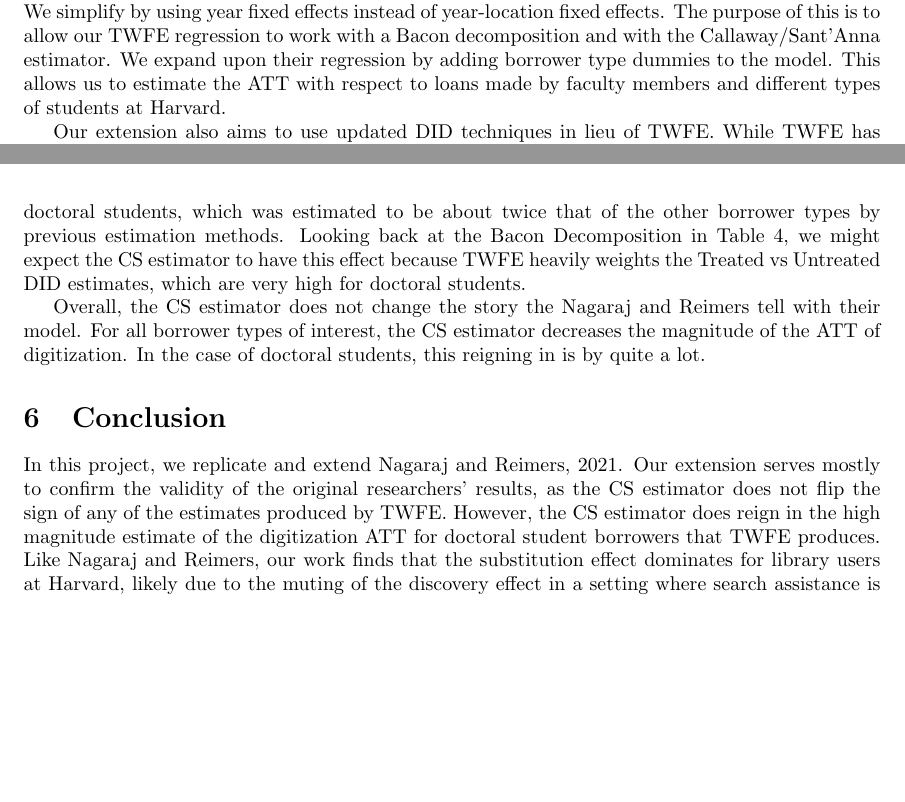
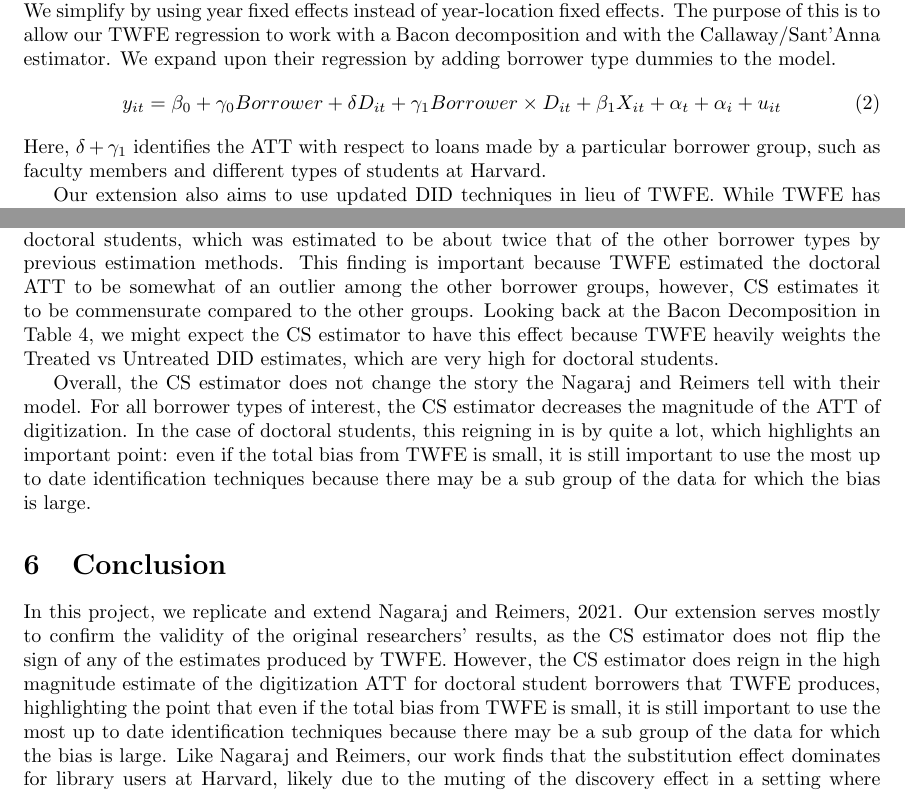
Before and after one commit to dascolari/final_pape, a LaTeX paper (output/writing/final_pape.tex): two parts of pages 4 and 8 of 10, joined at a grey line, cut so that both start at the same text, the shorter picture padded with empty space. Compiled offline with pdfLaTeX.

Commit message:
finalized

```diff
--- a/output/writing/final_pape.tex
+++ b/output/writing/final_pape.tex
@@ -77,7 +77,11 @@ Nagaraj and Reimers use a modified TWFE specification to identify the ATT.  Gene
 \end{align}
 where the dummy variable, $D_{it}$,  indicates whether unit $i$ is treated during period $t$ and $\delta$ is the DID estimator. Nagaraj and Reimers deviate from this form slightly in their paper by using the grouping of year and shelf location as their time variable. In their regression, their outcome, $y_{it}$, is log-inflated loans and $D_{it}$ indicates whether a book has been scanned into Google Books in a previous time period. They do not include any covariate controls.
 
-In our extension to Nagaraj and Reimers, we both simplify and expand upon their regression. We simplify by using year fixed effects instead of year-location fixed effects. The purpose of this is to allow our TWFE regression to work with a Bacon decomposition and with the Callaway/Sant'Anna estimator. We expand upon their regression by adding borrower type dummies to the model. This allows us to estimate the ATT with respect to loans made by faculty members and different types of students at Harvard.
+In our extension to Nagaraj and Reimers, we both simplify and expand upon their regression. We simplify by using year fixed effects instead of year-location fixed effects. The purpose of this is to allow our TWFE regression to work with a Bacon decomposition and with the Callaway/Sant'Anna estimator. We expand upon their regression by adding borrower type dummies to the model.
+\begin{align}
+	y_{it} = \beta_0 + \gamma_0Borrower + \delta D_{it} + \gamma_1Borrower\times D_{it} + \beta_1X_{it} + \alpha_t  +  \alpha_i + u_{it}
+\end{align}
+Here, $\delta + \gamma_1$ identifies the ATT with respect to loans made by a particular borrower group, such as faculty members and different types of students at Harvard.
 
 Our extension also aims to use updated DID techniques in lieu of TWFE. While TWFE has for years been the default method for estimating DID with differential timing, Goodman-Bacon 2021 shows that this method introduces bias into its estimate \cite{goodman2021difference}. The bias comes from the fact that the weights that OLS imposes on the individual 2x2 DIDs favor periods where a large number of units have the treatment assigned as well as 2x2s between units whose proportion of time treated over the span of the panel is close to 0.5. We can see this bias in the ``Bacon decomposition”. We show this bias in Nagaraj and Reimer's regression with a Bacon decomposition  in the results section.
 
@@ -130,12 +134,11 @@ Now, we use the Callaway/Sant’Anna (CS) method to address the spurious weights
 
 We can see that in all of the groups, TWFE estimates ATTs of higher magnitude than CS. By using the CS estimation, the sign of the treatment effect remains the same but the significance of the estimator increases in all of our groups. The reduction of treatment effect by using the CS estimation range from 1.3\% to 8.2\%, the lowest at 1.3\% being the effect for all borrowers and 8.2\% for doctoral students.
 
-Perhaps the most significant finding is that the CS estimator severely reigns in the ATT for doctoral students, which was estimated to be about twice that of the other borrower types by previous estimation methods. Looking back at the Bacon Decomposition in Table 4, we might expect the CS estimator to have this effect because TWFE heavily weights the Treated vs Untreated DID estimates, which are very high for doctoral students.
+Perhaps the most significant finding is that the CS estimator severely reigns in the ATT for doctoral students, which was estimated to be about twice that of the other borrower types by previous estimation methods. This finding is important because TWFE estimated the doctoral ATT to be somewhat of an outlier among the other borrower groups, however, CS estimates it to be commensurate compared to the other groups. Looking back at the Bacon Decomposition in Table 4, we might expect the CS estimator to have this effect because TWFE heavily weights the Treated vs Untreated DID estimates, which are very high for doctoral students.
 
-Overall, the CS estimator does not change the story the Nagaraj and Reimers tell with their model. For all borrower types of interest, the CS estimator decreases the magnitude of the ATT of digitization. In the case of doctoral students, this reigning in is by quite a lot.
-
+Overall, the CS estimator does not change the story the Nagaraj and Reimers tell with their model. For all borrower types of interest, the CS estimator decreases the magnitude of the ATT of digitization. In the case of doctoral students, this reigning in is by quite a lot, which highlights an important point: even if the total bias from TWFE is small, it is still important to use the most up to date identification techniques because there may be a sub group of the data for which the bias is large.
 \section{Conclusion}
-In this project, we replicate and extend Nagaraj and Reimers, 2021. Our extension serves mostly to confirm the validity of the original researchers' results, as the CS estimator does not flip the sign of any of the estimates produced by TWFE.  However, the CS estimator does reign in the high magnitude estimate of the digitization ATT for doctoral student borrowers that TWFE produces. Like Nagaraj and Reimers, our work finds that the substitution effect dominates for library users at Harvard, likely due to the muting of the discovery effect in a setting where search assistance is already easily available.
+In this project, we replicate and extend Nagaraj and Reimers, 2021. Our extension serves mostly to confirm the validity of the original researchers' results, as the CS estimator does not flip the sign of any of the estimates produced by TWFE.  However, the CS estimator does reign in the high magnitude estimate of the digitization ATT for doctoral student borrowers that TWFE produces, highlighting the point that even if the total bias from TWFE is small, it is still important to use the most up to date identification techniques because there may be a sub group of the data for which the bias is large. Like Nagaraj and Reimers, our work finds that the substitution effect dominates for library users at Harvard, likely due to the muting of the discovery effect in a setting where search assistance is already easily available.
 
 One thing our work highlights is the need to extend the recent work by Goodman-Bacon, Callaway and Santana, and Sun and Abraham to make clear how to estimate multiple ATTs with the same regression. To use the CS estimator, we were forced to filter our data by borrower type, instead of using dummy variables to shift our ATT between borrower groups as we do in TWFE. This extension to the recent work must also come with easy to implement support for researchers who use popular statistical software such as R and Stata
 
```
Also changed, not shown: output/writing/final_pape.pdf, output/writing/final_pape.ps, output/writing/final_pape.tex (14 more changed lines), 5 other files.
